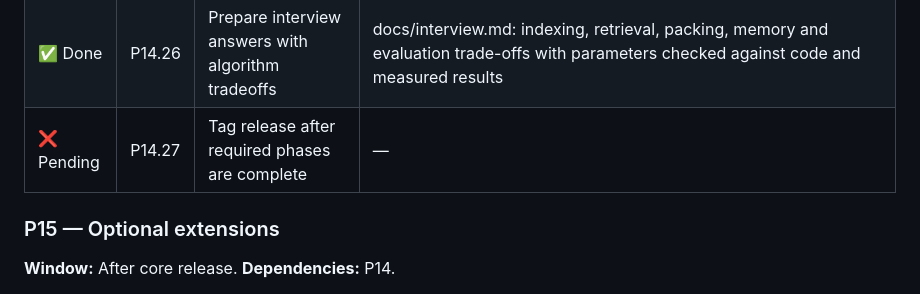
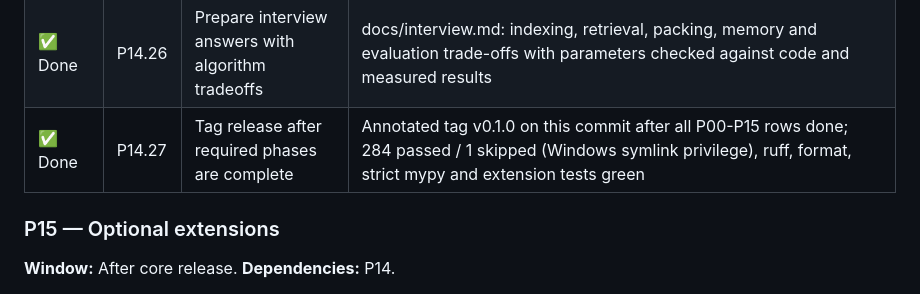
Before and after one commit to guru-bharadwaj20/Smriti, a Markdown page: CONTRIBUTING.md, the part around the change. Rendered like a GitHub page.

Commit message:
P14.27: Tag release after required phases are complete

```diff
--- a/CONTRIBUTING.md
+++ b/CONTRIBUTING.md
@@ -497,7 +497,7 @@ Each table tracks one minor deliverable per row. Evidence stays `—` until ther
 | ✅ Done | P14.24 | Write project report and benchmark findings | docs/report.md: system, setup, CodeMem, LongMemEval, SWE-bench subset, performance, agent comparison, findings, limitations; every number cross-checked against committed result files; docs/limitations.md updated with measured gaps |
 | ✅ Done | P14.25 | Fill resume bullet numbers from published results | docs/resume.md: 8 bullets, every number cross-checked against committed result files with sources, plus claims-to-avoid list |
 | ✅ Done | P14.26 | Prepare interview answers with algorithm tradeoffs | docs/interview.md: indexing, retrieval, packing, memory and evaluation trade-offs with parameters checked against code and measured results |
-| ❌ Pending | P14.27 | Tag release after required phases are complete | — |
+| ✅ Done | P14.27 | Tag release after required phases are complete | Annotated tag v0.1.0 on this commit after all P00-P15 rows done; 284 passed / 1 skipped (Windows symlink privilege), ruff, format, strict mypy and extension tests green |
 
 ### P15 — Optional extensions
 
```
